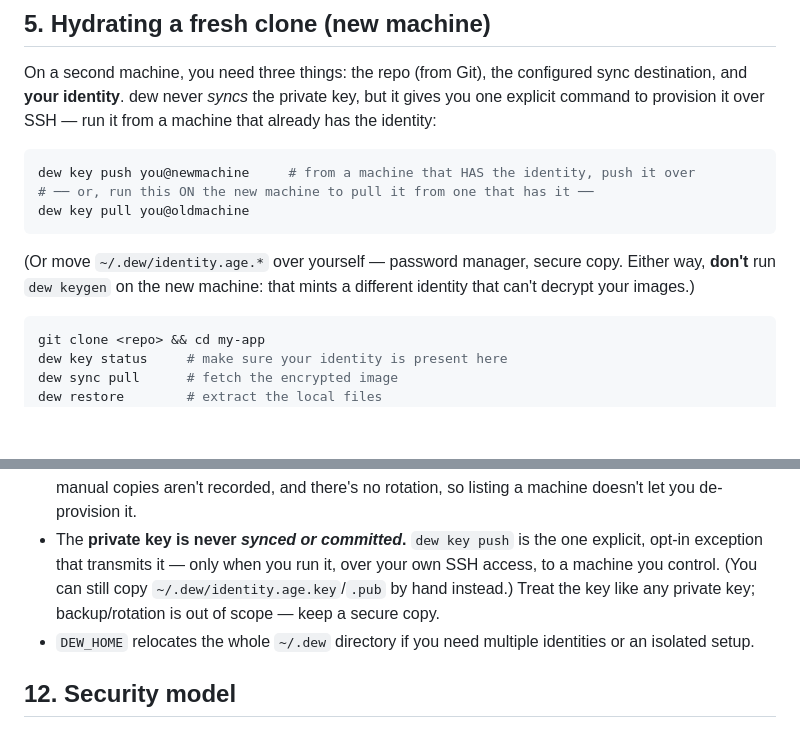
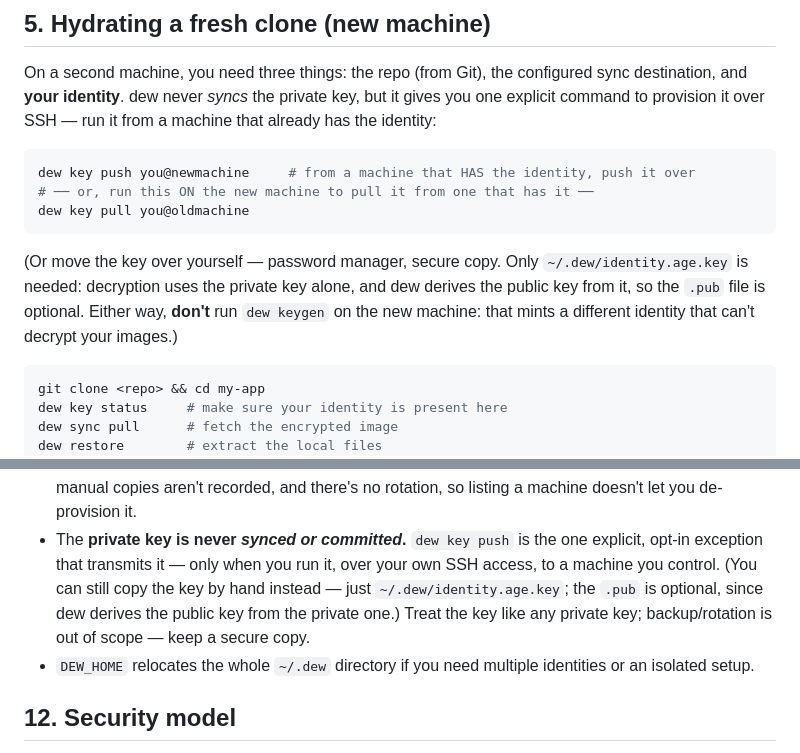
Before and after one commit to vedanta/dew, a Markdown page: docs/USER-MANUAL.md, 2 parts joined by grey strips. Rendered like a GitHub page; blank space fills up the shorter version.

Commit message:
docs: clarify the public key is optional when carrying an identity
Decryption uses only the private key, and dew derives the public key from it —
so when copying an identity to another machine by hand, only
~/.dew/identity.age.key is needed; the .pub is optional. Clarify both the
hydrate (§5) and identity (§11) sections.

Co-Authored-By: Claude Opus 4.8 (1M context) <noreply@anthropic.com>

````diff
--- a/docs/USER-MANUAL.md
+++ b/docs/USER-MANUAL.md
@@ -143,9 +143,11 @@ dew key push you@newmachine     # from a machine that HAS the identity, push it
 dew key pull you@oldmachine
 ```
 
-(Or move `~/.dew/identity.age.*` over yourself — password manager, secure copy.
-Either way, **don't** run `dew keygen` on the new machine: that mints a different
-identity that can't decrypt your images.)
+(Or move the key over yourself — password manager, secure copy. Only
+`~/.dew/identity.age.key` is needed: decryption uses the private key alone, and
+dew derives the public key from it, so the `.pub` file is optional. Either way,
+**don't** run `dew keygen` on the new machine: that mints a different identity
+that can't decrypt your images.)
 
 ```bash
 git clone <repo> && cd my-app
@@ -307,9 +309,10 @@ directory must already exist.
   de-provision it.
 - The **private key is never *synced or committed*.** `dew key push` is the one
   explicit, opt-in exception that transmits it — only when you run it, over your
-  own SSH access, to a machine you control. (You can still copy
-  `~/.dew/identity.age.key`/`.pub` by hand instead.) Treat the key like any
-  private key; backup/rotation is out of scope — keep a secure copy.
+  own SSH access, to a machine you control. (You can still copy the key by hand
+  instead — just `~/.dew/identity.age.key`; the `.pub` is optional, since dew
+  derives the public key from the private one.) Treat the key like any private
+  key; backup/rotation is out of scope — keep a secure copy.
 - `DEW_HOME` relocates the whole `~/.dew` directory if you need multiple
   identities or an isolated setup.
 
````
